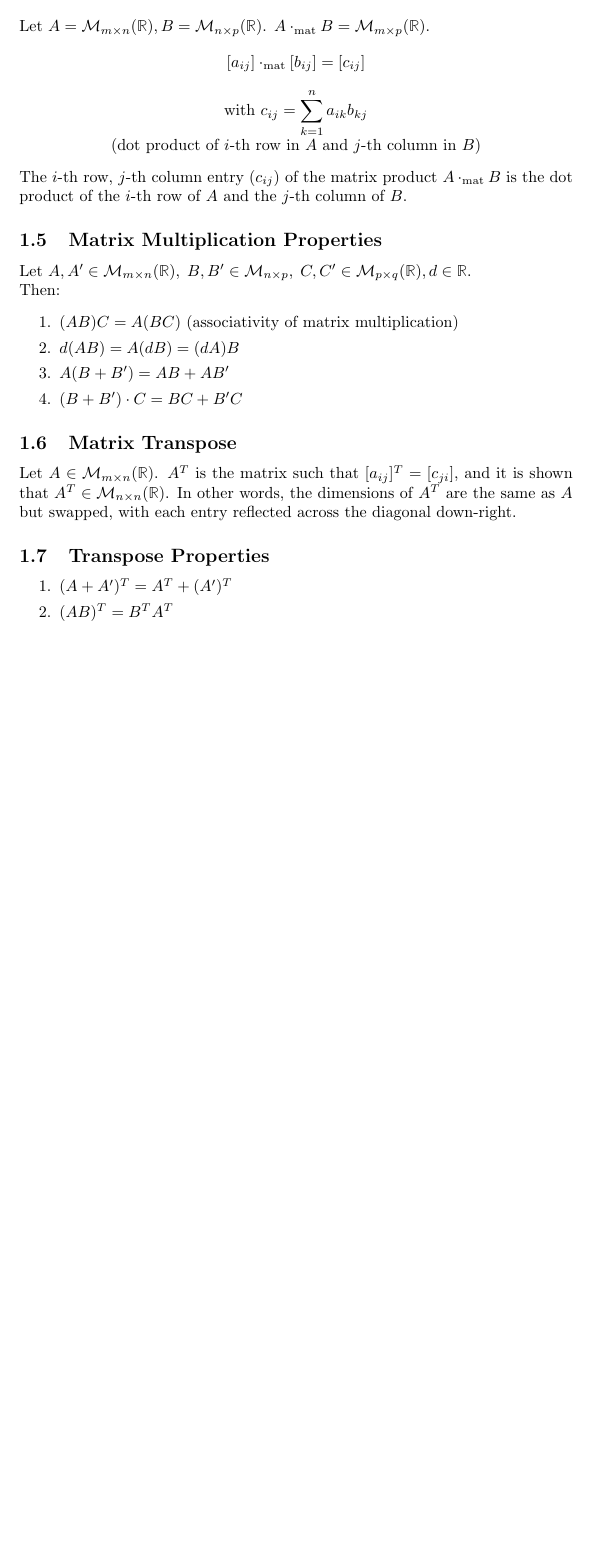
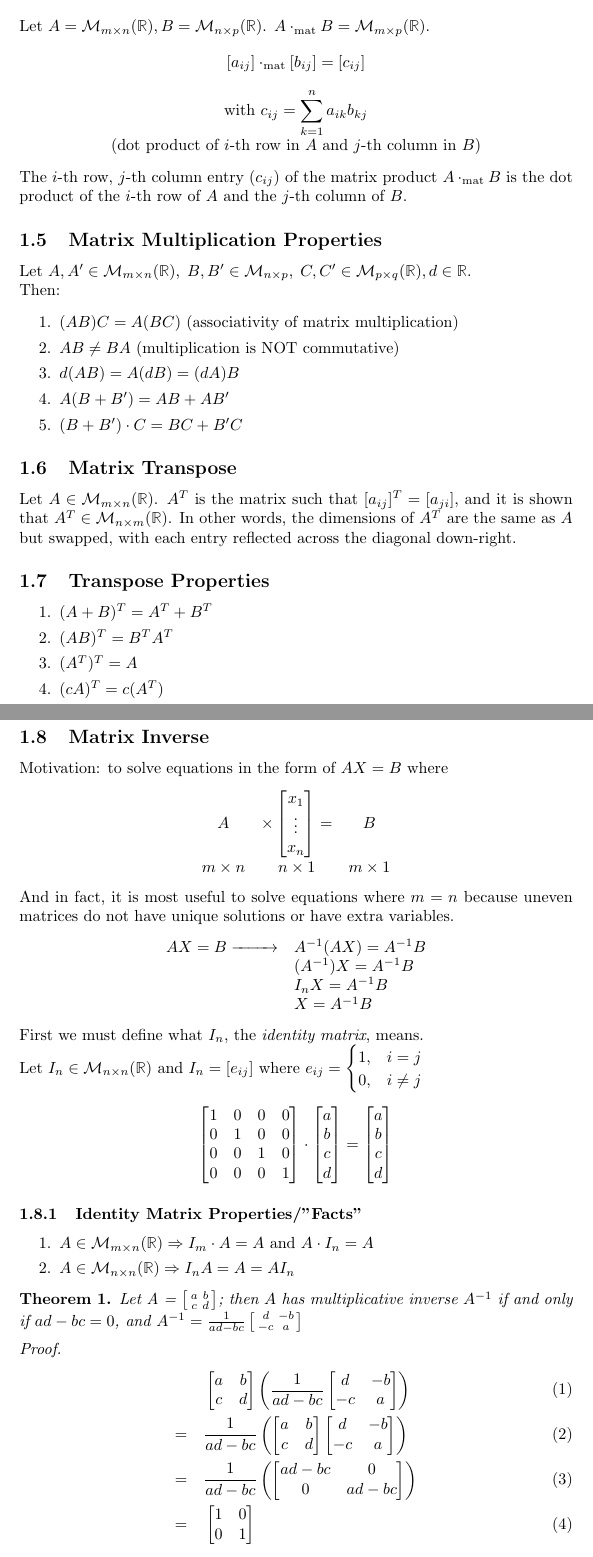
Before and after one commit to cipnrkorvo1/math545, a LaTeX document (notes/notes1.tex): part of page 2 of 2 before the commit and two parts of pages 2 and 3 of 3 after it, the two joined at a grey line, cut so that both start at the same text, the shorter picture padded with empty space. Compiled offline with pdfLaTeX.

Commit message:
matrix inverse and identity matrix notes

```diff
--- a/notes/notes1.tex
+++ b/notes/notes1.tex
@@ -3,6 +3,10 @@
 %\usepackage[a4paper, total={6in, 8in}]{geometry}
 \usepackage{amsmath, amssymb, amsthm, empheq, mathtools, bbold, enumitem}
 
+\newtheorem{theorem}{Theorem}
+\newtheorem*{fact}{Fact}
+
+\newcommand{\xlrightarrow}{\xrightarrow{\hspace{0.8cm}}}
 \newcommand{\reals}{\mathbb{R}}
 
 \newcommand{\matadd}{+_{\text{mat}}}
@@ -83,17 +87,73 @@ Let $A,A' \in \mathcal{M}_{m \times n}(\reals),\; B,B' \in \mathcal{M}_{n \times
 Then:
 \begin{enumerate}[itemsep=0pt]
 	\item $(AB)C = A(BC)$ (associativity of matrix multiplication)
+	\item $AB \neq BA$ (multiplication is NOT commutative)
 	\item $d(AB) = A(dB) = (dA)B$
 	\item $A(B + B') = AB + AB'$
 	\item $(B + B')\cdot C = BC + B'C$
 \end{enumerate}
 
 \subsection{Matrix Transpose}
-Let $A \in \mathcal{M}_{\mxn}(\reals)$. $A^T$ is the matrix such that $[a_{ij}]^T = [c_{ji}]$, and it is shown that $A^T \in \mathcal{M}_{n \times n}(\reals)$. In other words, the dimensions of $A^T$ are the same as $A$ but swapped, with each entry reflected across the diagonal down-right.
+Let $A \in \mathcal{M}_{\mxn}(\reals)$. $A^T$ is the matrix such that $[a_{ij}]^T = [a_{ji}]$, and it is shown that $A^T \in \mathcal{M}_{n \times m}(\reals)$. In other words, the dimensions of $A^T$ are the same as $A$ but swapped, with each entry reflected across the diagonal down-right.
 
 \subsection{Transpose Properties}
 \begin{enumerate}[itemsep=0pt]
-	\item $(A + A')^T = A^T + (A')^T$
+	\item $(A + B)^T = A^T + B^T$
 	\item $(AB)^T = B^TA^T$
+	\item $(A^T)^T = A$
+	\item $(cA)^T = c(A^T)$
 \end{enumerate}
 
+\subsection{Matrix Inverse}
+Motivation: to solve equations in the form of $AX = B$ where
+\[
+\begin{array}{ccc}
+	A & \times \begin{bmatrix}x_1\\\vdots\\x_n\end{bmatrix} =& B\\
+	m\times n & n \times 1 & m \times 1
+\end{array}
+\]
+And in fact, it is most useful to solve equations where $m = n$ because uneven matrices do not have unique solutions or have extra variables.
+\[
+	\begin{array}{rl}
+		AX = B \xlrightarrow & A^{-1}(AX) = A^{-1}B\\
+		& (A^{-1})X = A^{-1}B\\
+		& I_nX = A^{-1}B\\
+		& X = A^{-1}B
+	\end{array}
+\]
+First we must define what $I_n$, the \textit{identity matrix}, means.\\
+Let $I_n \in \mathcal{M}_{n\times n}(\reals)$ and $I_n = [e_{ij}]$ where $e_{ij} =
+\begin{cases}
+	1, & i = j\\
+	0, & i \neq j
+\end{cases}
+$
+\[
+\begin{bmatrix}
+	1 & 0 & 0 & 0\\
+	0 & 1 & 0 & 0\\
+	0 & 0 & 1 & 0\\
+	0 & 0 & 0 & 1
+\end{bmatrix}\cdot\begin{bmatrix}
+	a\\b\\c\\d
+\end{bmatrix} = \begin{bmatrix}
+	a\\b\\c\\d
+\end{bmatrix}
+\]
+\subsubsection{Identity Matrix Properties/"Facts"}
+\begin{enumerate}[itemsep=0pt]
+	\item $A \in \mathcal{M}_{\mxn}(\reals) \Rightarrow I_m \cdot A = A$ and $A \cdot I_n = A$
+	\item $A \in \mathcal{M}_{n\times n}(\reals) \Rightarrow I_nA = A = AI_n$
+\end{enumerate}
+\begin{theorem}
+	Let A = $\left[\begin{smallmatrix}a&b\\c&d\end{smallmatrix}\right]$; then $A$ has multiplicative inverse $A^{-1}$ if and only if $ad-bc=0$, and $A^{-1} = \frac{1}{ad-bc}\left[\begin{smallmatrix}d&-b\\-c&a\end{smallmatrix}\right]$
+\end{theorem}
+\begin{proof}
+	\begin{align}
+		&\quad\begin{bmatrix}a&b\\c&d\end{bmatrix}
+		\left(\frac{1}{ad-bc}\begin{bmatrix}d&-b\\-c&a\end{bmatrix}\right)\\
+		=&\quad \frac{1}{ad-bc}\left(\begin{bmatrix}a&b\\c&d\end{bmatrix}\begin{bmatrix}d&-b\\-c&a\end{bmatrix}\right)\\
+		=&\quad \frac{1}{ad-bc}\left(\begin{bmatrix}ad-bc&0\\0&ad-bc\end{bmatrix}\right)\\
+		=&\quad \begin{bmatrix}1&0\\0&1\end{bmatrix}
+	\end{align}
+\end{proof}
```
Also changed, not shown: notes/notes1.tex (4 more changed lines).
